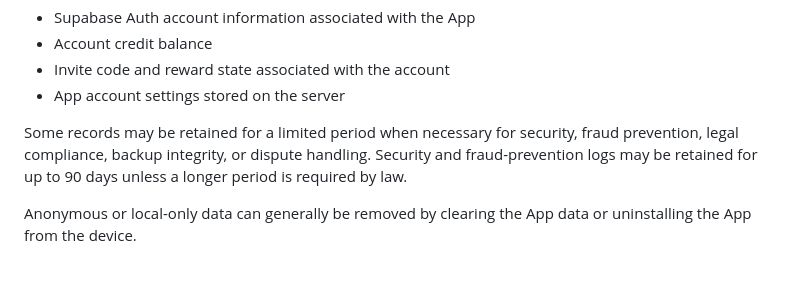
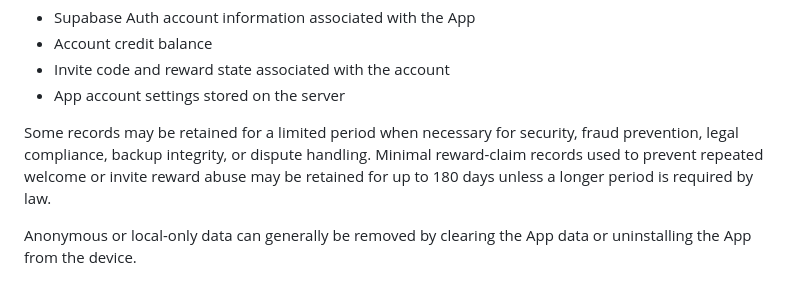
Before and after one commit to LunaticWorld/lunaticworld.github.io, a Markdown page: stockdisclosureUS/privacy_policy.md, the part around the change. Rendered like a GitHub page.

```diff
--- a/stockdisclosureUS/privacy_policy.md
+++ b/stockdisclosureUS/privacy_policy.md
@@ -107,7 +107,7 @@ When an account deletion request is processed, we delete or deactivate account-r
 - Invite code and reward state associated with the account
 - App account settings stored on the server
 
-Some records may be retained for a limited period when necessary for security, fraud prevention, legal compliance, backup integrity, or dispute handling. Security and fraud-prevention logs may be retained for up to 90 days unless a longer period is required by law.
+Some records may be retained for a limited period when necessary for security, fraud prevention, legal compliance, backup integrity, or dispute handling. Minimal reward-claim records used to prevent repeated welcome or invite reward abuse may be retained for up to 180 days unless a longer period is required by law.
 
 Anonymous or local-only data can generally be removed by clearing the App data or uninstalling the App from the device.
 
```
